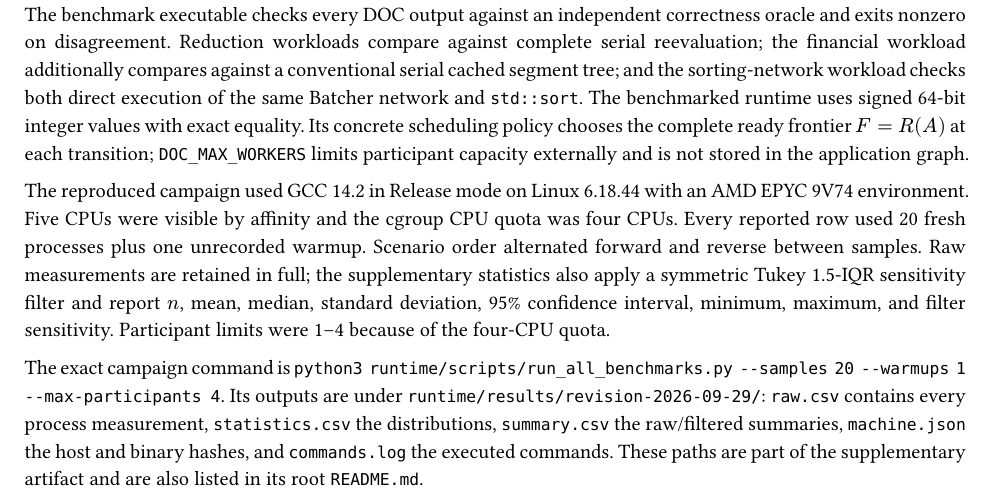
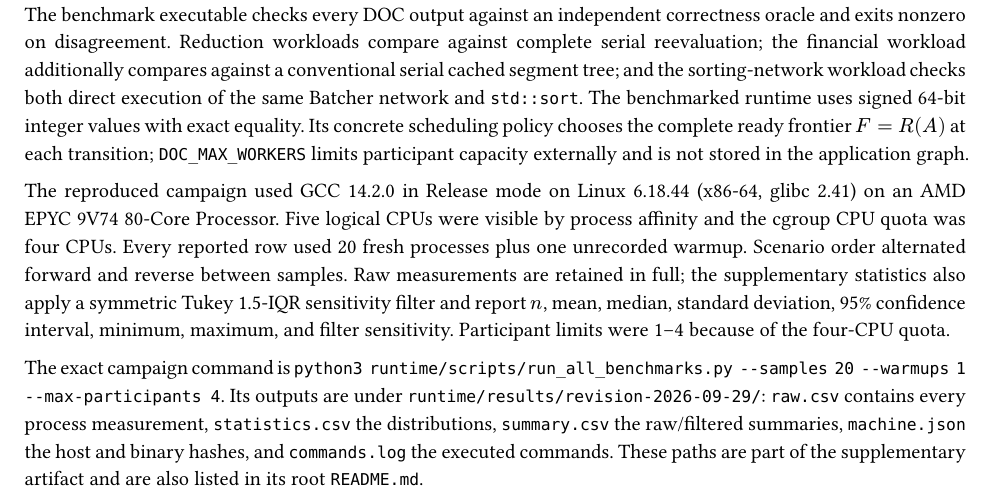
Before and after one commit to everhush/DOC, a Typst document (paper/dependency-oriented-computation.typ): part of page 26 of 33, cut so that both start at the same text. Compiled offline with Typst 0.15.

Commit message:
paper: state benchmark machine specification explicitly

```diff
--- a/paper/dependency-oriented-computation.typ
+++ b/paper/dependency-oriented-computation.typ
@@ -1057,7 +1057,7 @@ These finite enumerations check initialization, repair admissibility, continued
 
 The benchmark executable checks every DOC output against an independent correctness oracle and exits nonzero on disagreement. Reduction workloads compare against complete serial reevaluation; the financial workload additionally compares against a conventional serial cached segment tree; and the sorting-network workload checks both direct execution of the same Batcher network and `std::sort`. The benchmarked runtime uses signed 64-bit integer values with exact equality. Its concrete scheduling policy chooses the complete ready frontier $F=R(A)$ at each transition; `DOC_MAX_WORKERS` limits participant capacity externally and is not stored in the application graph.
 
-The reproduced campaign used GCC 14.2 in Release mode on Linux 6.18.44 with an AMD EPYC 9V74 environment. Five CPUs were visible by affinity and the cgroup CPU quota was four CPUs. Every reported row used 20 fresh processes plus one unrecorded warmup. Scenario order alternated forward and reverse between samples. Raw measurements are retained in full; the supplementary statistics also apply a symmetric Tukey 1.5-IQR sensitivity filter and report $n$, mean, median, standard deviation, 95% confidence interval, minimum, maximum, and filter sensitivity. Participant limits were 1--4 because of the four-CPU quota.
+The reproduced campaign used GCC 14.2.0 in Release mode on Linux 6.18.44 (x86-64, glibc 2.41) on an AMD EPYC 9V74 80-Core Processor. Five logical CPUs were visible by process affinity and the cgroup CPU quota was four CPUs. Every reported row used 20 fresh processes plus one unrecorded warmup. Scenario order alternated forward and reverse between samples. Raw measurements are retained in full; the supplementary statistics also apply a symmetric Tukey 1.5-IQR sensitivity filter and report $n$, mean, median, standard deviation, 95% confidence interval, minimum, maximum, and filter sensitivity. Participant limits were 1--4 because of the four-CPU quota.
 
 The exact campaign command is `python3 runtime/scripts/run_all_benchmarks.py --samples 20 --warmups 1 --max-participants 4`. Its outputs are under `runtime/results/revision-2026-09-29/`: `raw.csv` contains every process measurement, `statistics.csv` the distributions, `summary.csv` the raw/filtered summaries, `machine.json` the host and binary hashes, and `commands.log` the executed commands. These paths are part of the supplementary artifact and are also listed in its root `README.md`.
 
```
